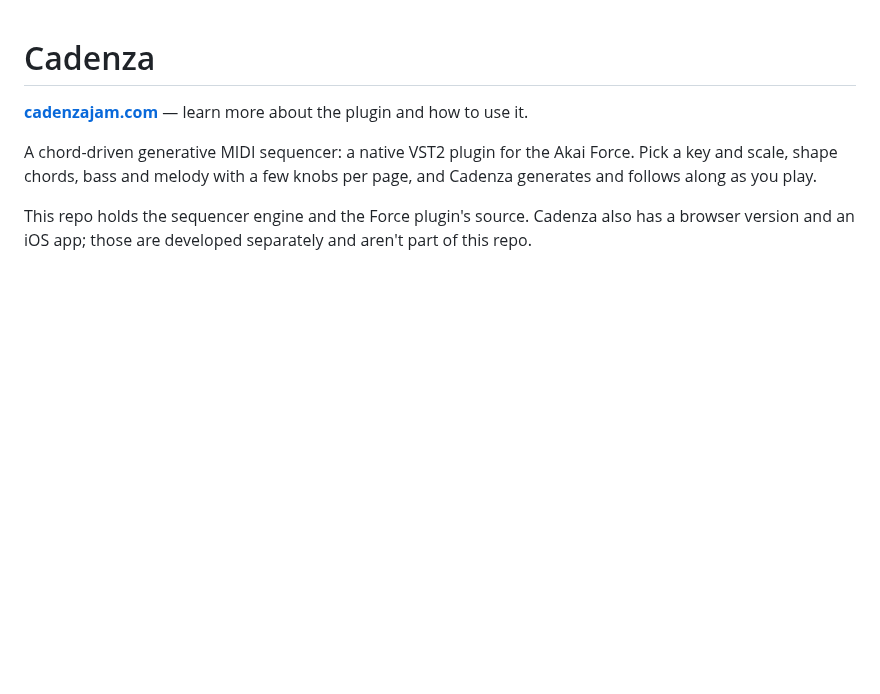
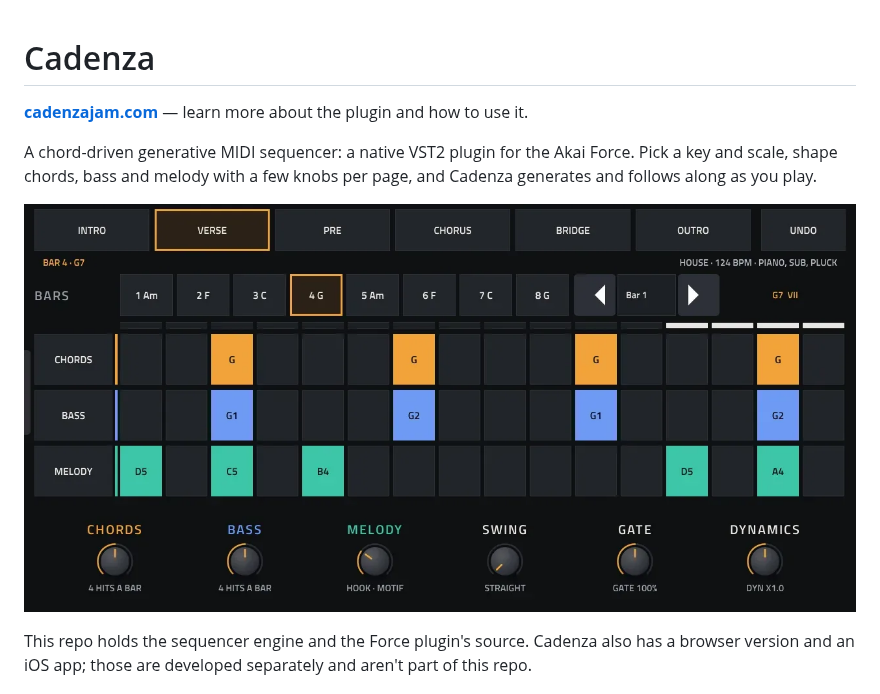
Before and after one commit to Shrekage2024/cadenza-force, a Markdown page: README.md, the part around the change. Rendered like a GitHub page; pictures changed too: docs/screenshot.png (added); blank space fills up the shorter version.

Commit message:
README: add a PLAY page screenshot

```diff
--- a/README.md
+++ b/README.md
@@ -4,6 +4,8 @@
 
 A chord-driven generative MIDI sequencer: a native VST2 plugin for the Akai Force. Pick a key and scale, shape
 chords, bass and melody with a few knobs per page, and Cadenza generates and follows along as you play.
+
+![Cadenza's PLAY page on the Akai Force](docs/screenshot.png)
 
 This repo holds the sequencer engine and the Force plugin's source. Cadenza also has a browser version and an
 iOS app; those are developed separately and aren't part of this repo.
```
